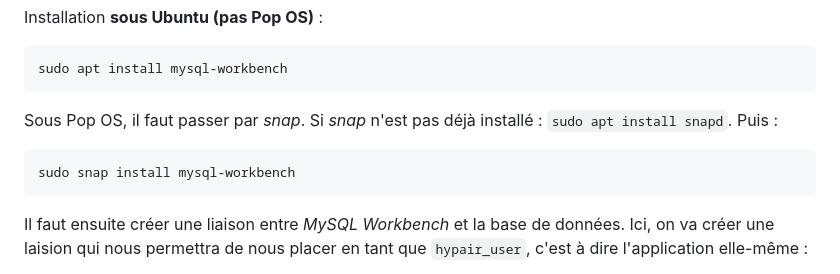
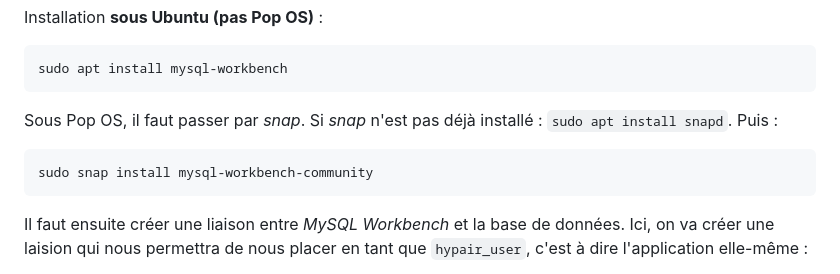
Before and after one commit to RedPoulosopher/HYPAIR, a Markdown page: Docs/Installation_ubuntu.md, the part around the change. Drawn GitHub-style.

````diff
--- a/Docs/Installation_ubuntu.md
+++ b/Docs/Installation_ubuntu.md
@@ -91,7 +91,7 @@ sudo apt install mysql-workbench
 ```
 Sous Pop OS, il faut passer par *snap*. Si *snap* n'est pas déjà installé : ```sudo apt install snapd```. Puis :
 ```
-sudo snap install mysql-workbench
+sudo snap install mysql-workbench-community
 ```
 
 Il faut ensuite créer une liaison entre *MySQL Workbench* et la base de données. Ici, on va créer une laision qui nous permettra de nous placer en tant que ```hypair_user```, c'est à dire l'application elle-même :
````
